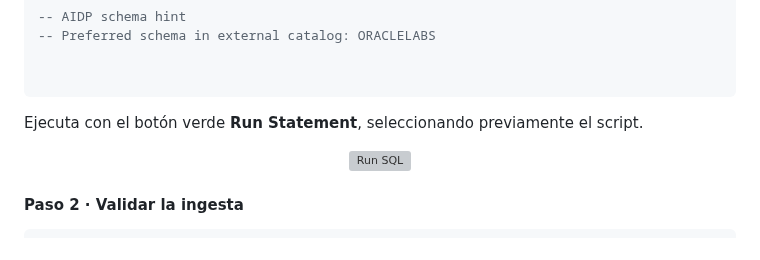
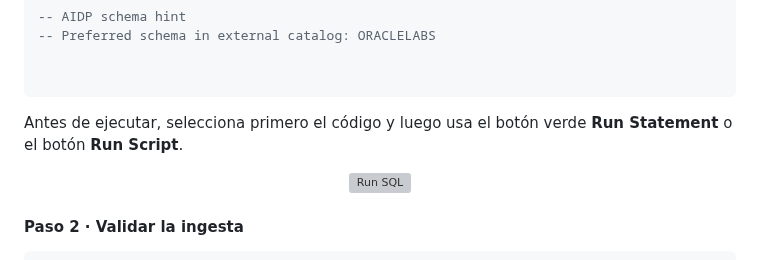
Before and after one commit to martingg92/deepdive_workshop_oci_2026, a Markdown page: README.md, the part around one of its changes. GitHub-like rendering; folded sections open; grey boxes are pictures that could not be loaded.

````diff
--- a/README.md
+++ b/README.md
@@ -470,7 +470,7 @@ END;
   ```
   </details>
 
-Ejecuta con el botón verde **Run Statement**, seleccionando previamente el script.
+Antes de ejecutar, selecciona primero el código y luego usa el botón verde **Run Statement** o el botón **Run Script**.
 
 <p align="center"><img width="900" src="./images/acccea84-7850-450b-925f-a1edeb35a516" alt="Run SQL"/></p>
 
````
Also changed, not shown: other parts of README.md (+5 -3 lines), images/catalogoconoraclelabs.png (added), 1 other file.
